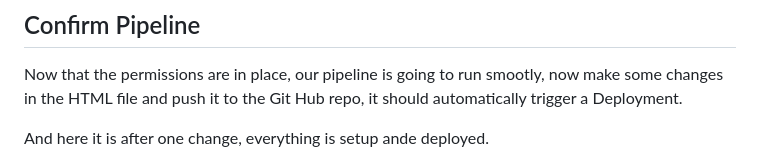
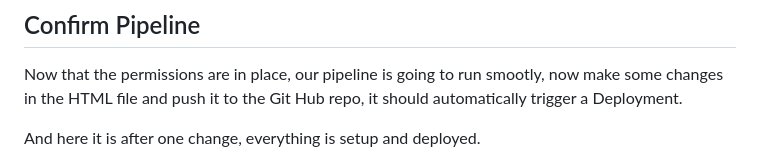
Before and after one commit to RowBlackGhost005/Module3_AWS_CodePipeline_Assigment, a Markdown page: README.md, the part around the change. GitHub-like rendering.

Commit message:
Doc Typo

```diff
--- a/README.md
+++ b/README.md
@@ -203,7 +203,7 @@ Now our CodeBuild section of our pipeline has access to our S3 bucket and its go
 ## Confirm Pipeline
 Now that the permissions are in place, our pipeline is going to run smootly, now make some changes in the HTML file and push it to the Git Hub repo, it should automatically trigger a Deployment.
 
-And here it is after one change, everything is setup ande deployed.
+And here it is after one change, everything is setup and deployed.
 ![Deployment Stage](doc/images/pipeline-working.png)
 
 
```
